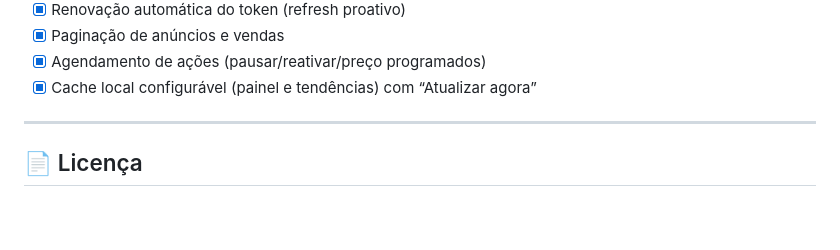
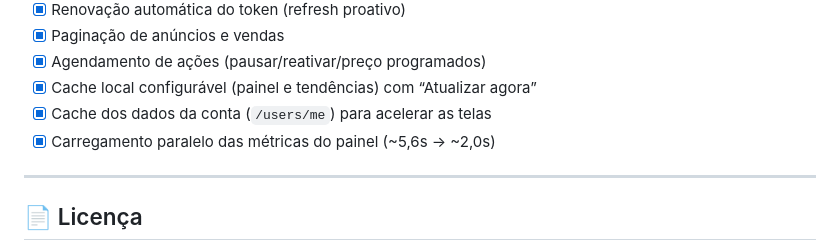
Before and after one commit to tbongiovani-outlook/MeuMercado, a Markdown page: README.md, the part around the change. Drawn GitHub-style; blank space fills up the shorter version.

Commit message:
docs: roadmap 100% concluido + otimizacoes de performance

```diff
--- a/README.md
+++ b/README.md
@@ -346,6 +346,8 @@ curl -X POST \
 - [x] Paginação de anúncios e vendas
 - [x] Agendamento de ações (pausar/reativar/preço programados)
 - [x] Cache local configurável (painel e tendências) com “Atualizar agora”
+- [x] Cache dos dados da conta (`/users/me`) para acelerar as telas
+- [x] Carregamento paralelo das métricas do painel (~5,6s → ~2,0s)
 
 ---
 
```
